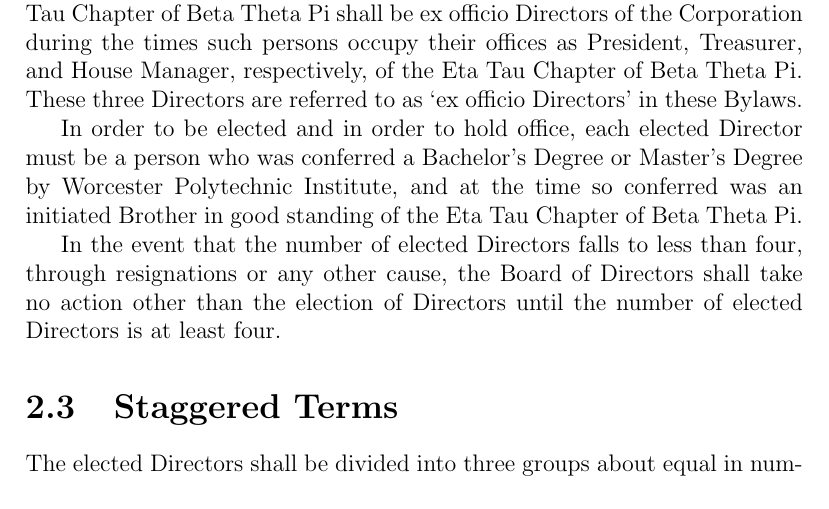
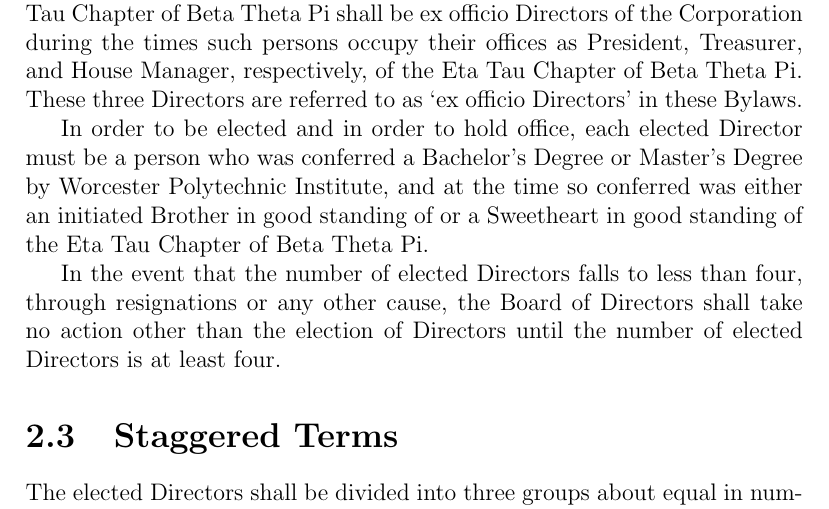
Before and after one commit to betawpihc/Constitution, a LaTeX thesis (bylaws.tex, which reads board-of-directors.tex): part of page 7 of 20, cut so that both start at the same text. Compiled offline with pdfLaTeX.

Commit message:
Allow Sweethearts to be Directors

```diff
--- a/board-of-directors.tex
+++ b/board-of-directors.tex
@@ -40,8 +40,9 @@
 
 In order to be elected and in order to hold office, each elected Director must
 be a person who was conferred a Bachelor's Degree or Master's Degree by
-Worcester Polytechnic Institute, and at the time so conferred was an initiated
-Brother in good standing of the Eta Tau Chapter of Beta Theta Pi.
+Worcester Polytechnic Institute, and at the time so conferred was either an
+initiated Brother in good standing of or a Sweetheart in good standing of the
+Eta Tau Chapter of Beta Theta Pi.
 
 In the event that the number of elected Directors falls to less than four,
 through resignations or any other cause, the Board of Directors shall take no
```
